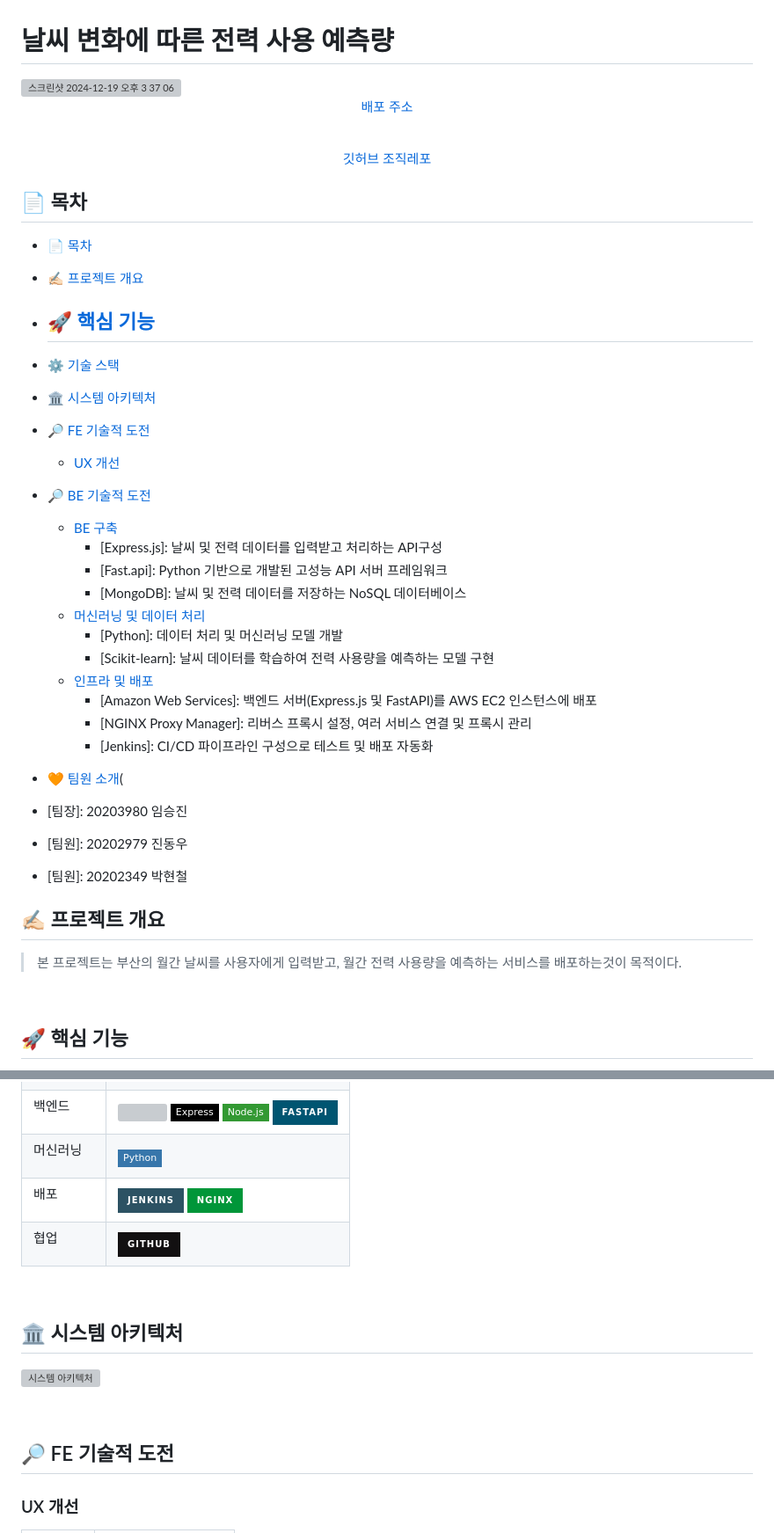
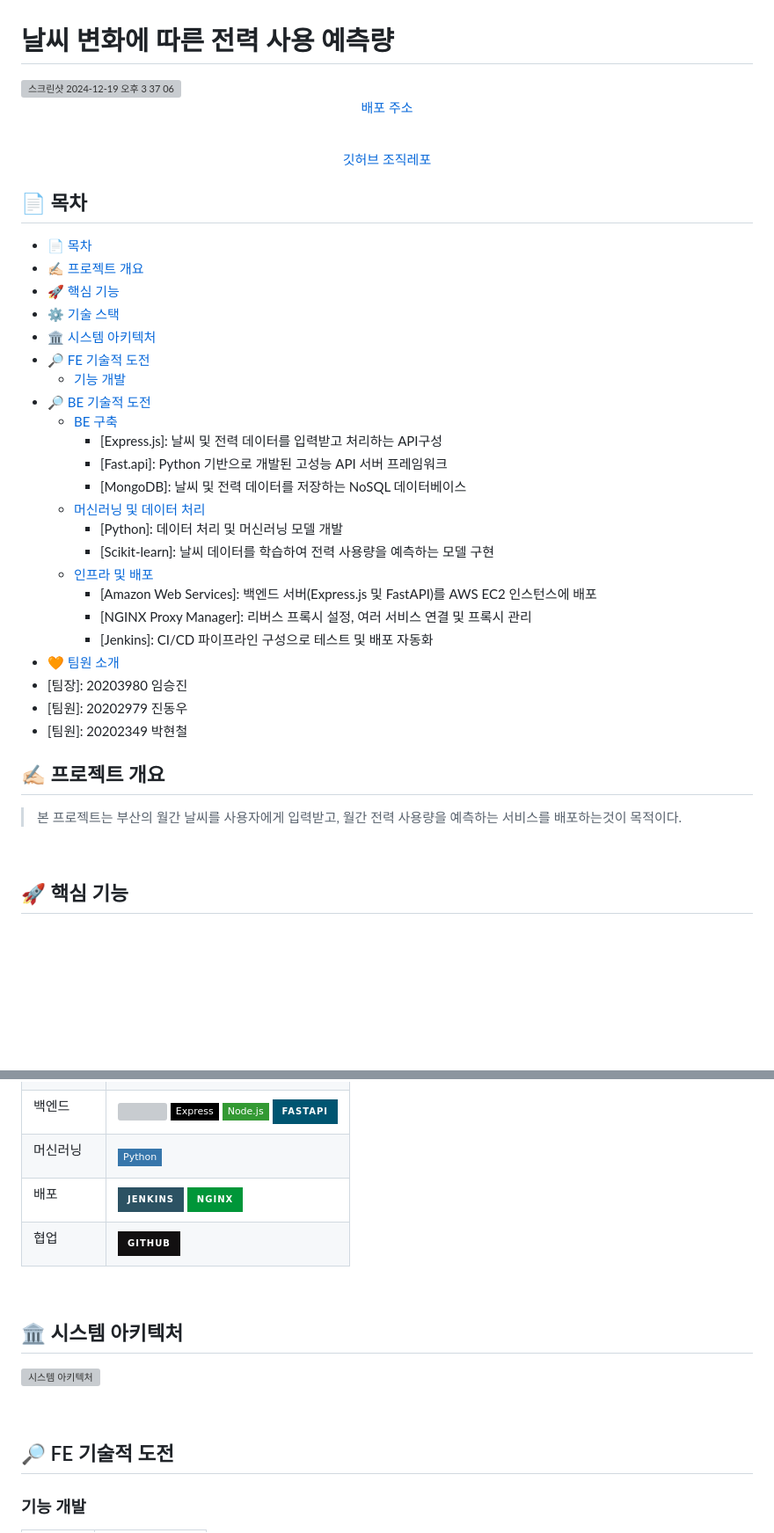
Before and after one commit to Tune-Tracker/tune-tracker-backend, a Markdown page: README.md, 2 parts joined by grey strips. Shown at 88% size. Drawn GitHub-style; badges without logos; blank space fills up the shorter version; grey boxes are pictures that could not be loaded.

```diff
--- a/README.md
+++ b/README.md
@@ -1,7 +1,5 @@
 <h1 style="text-align: center;">날씨 변화에 따른 전력 사용 예측량</h1>
-<img width="1440" alt="스크린샷 2024-12-19 오후 3 37 06" src="https://github.com/user-attachments/assets/2f8581b8-2bec-4005-9ddc-ee1a2864fb05" />
-
-
+<img width="1440" alt="스크린샷 2024-12-19 오후 3 37 06" src="https://github.com/user-attachments/assets/2f8581b8-2bec-4005-9ddc-ee1a2864fb05" />
 
 <p align=center>
   <a href="https://weather-tracker-frontend.vercel.app/">배포 주소</a>
@@ -17,13 +15,13 @@
 
 - [📄 목차](#-목차)
 - [✍🏻 프로젝트 개요](#-프로젝트-개요)
-- ## [🚀 핵심 기능](#-핵심-기능)
+- [🚀 핵심 기능](#-핵심-기능)
 - [⚙️ 기술 스택](#️-기술-스택)
 - [🏛️ 시스템 아키텍처](#️-시스템-아키텍처)
-- [🔎 FE 기술적 도전](#-FE-기술적-도전)
-  - [UX 개선](#ux-개선)
-- [🔎 BE 기술적 도전](#-BE-기술적-도전)
-  - [BE 구축](#BE-구축)
+- [🔎 FE 기술적 도전](#-fe-기술적-도전)
+  - [기능 개발](#기능-개발)
+- [🔎 BE 기술적 도전](#-be-기술적-도전)
+  - [BE 구축](#be-구축)
     - [Express.js]: 날씨 및 전력 데이터를 입력받고 처리하는 API구성
     - [Fast.api]: Python 기반으로 개발된 고성능 API 서버 프레임워크
     - [MongoDB]: 날씨 및 전력 데이터를 저장하는 NoSQL 데이터베이스
@@ -34,14 +32,15 @@
     - [Amazon Web Services]: 백엔드 서버(Express.js 및 FastAPI)를 AWS EC2 인스턴스에 배포
     - [NGINX Proxy Manager]: 리버스 프록시 설정, 여러 서비스 연결 및 프록시 관리
     - [Jenkins]: CI/CD 파이프라인 구성으로 테스트 및 배포 자동화
-
-- [🧡 팀원 소개](#-팀원-소개)(
+- [🧡 팀원 소개](#-팀원-소개)
 - [팀장]: 20203980 임승진
 - [팀원]: 20202979 진동우
 - [팀원]: 20202349 박현철
 
 ## ✍🏻 프로젝트 개요
+
 > 본 프로젝트는 부산의 월간 날씨를 사용자에게 입력받고, 월간 전력 사용량을 예측하는 서비스를 배포하는것이 목적이다.
+
 <br />
 
 ## 🚀 핵심 기능
@@ -107,7 +105,7 @@
                 <img src="https://img.shields.io/badge/FastAPI-005571?style=for-the-badge&logo=fastapi"/>
             </td>
         </tr>
-                <tr>
+        <tr>
             <td>
                 <p>머신러닝</p>
             </td>
@@ -115,7 +113,7 @@
               <img src="https://img.shields.io/badge/Python-3776AB?style=flat-square&logo=Python&logoColor=white"/>
             </td>
         </tr>
-                <tr>
+        <tr>
             <td>
                 <p>배포</p>
             </td>
@@ -139,12 +137,11 @@
 
 ## 🏛️ 시스템 아키텍처
 
-
-![시스템 아키텍처](https://github.com/user-attachments/assets/51d933ce-407d-4775-afdc-121e3d0e5639)
+![시스템 아키텍처](https://github.com/user-attachments/assets/51d933ce-407d-4775-afdc-121e3d0e5639)
 
 <br />
 
 ## 🔎 FE 기술적 도전
 
-### UX 개선
+### 기능 개발
 
```
Also changed, not shown: other parts of README.md (+11 -17 lines).
